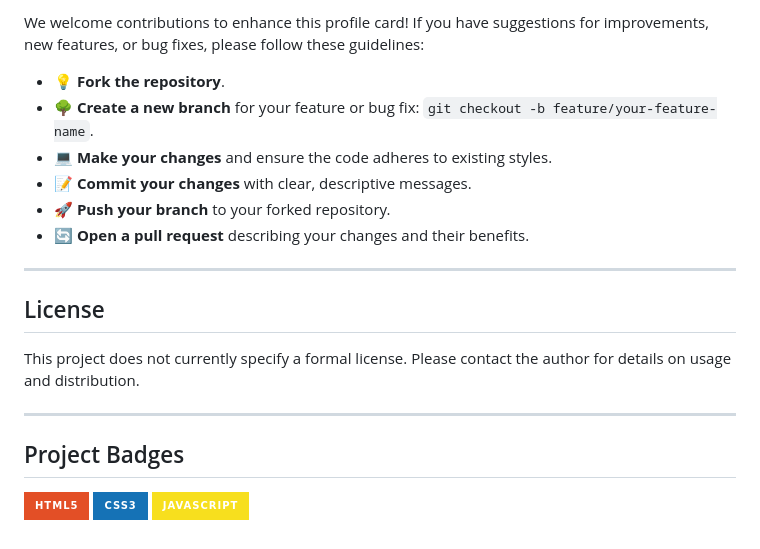
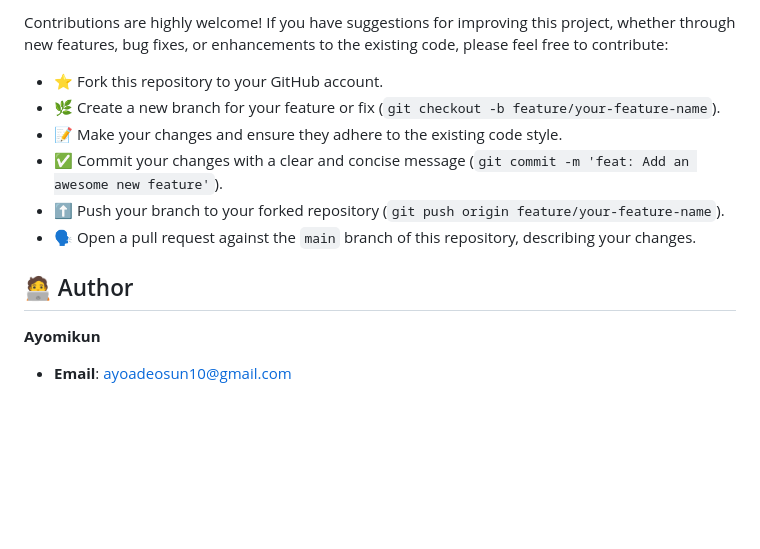
Before and after one commit to ayomikun-ade/ProfileCard-HNG, a Markdown page: README.md, the part around one of its changes. Rendered like a GitHub page; badges without logos; blank space fills up the shorter version.

```diff
--- a/README.md
+++ b/README.md
@@ -66,23 +70,15 @@ Once the `index.html` file is open in your browser, you will see a dynamic profi
 
-We welcome contributions to enhance this profile card! If you have suggestions for improvements, new features, or bug fixes, please follow these guidelines:
+Contributions are highly welcome! If you have suggestions for improving this project, whether through new features, bug fixes, or enhancements to the existing code, please feel free to contribute:
 
-- 💡 **Fork the repository**.
-- 🌳 **Create a new branch** for your feature or bug fix: `git checkout -b feature/your-feature-name`.
-- 💻 **Make your changes** and ensure the code adheres to existing styles.
-- 📝 **Commit your changes** with clear, descriptive messages.
-- 🚀 **Push your branch** to your forked repository.
-- 🔄 **Open a pull request** describing your changes and their benefits.
+- ⭐ Fork this repository to your GitHub account.
+- 🌿 Create a new branch for your feature or fix (`git checkout -b feature/your-feature-name`).
+- 📝 Make your changes and ensure they adhere to the existing code style.
+- ✅ Commit your changes with a clear and concise message (`git commit -m 'feat: Add an awesome new feature'`).
+- ⬆️ Push your branch to your forked repository (`git push origin feature/your-feature-name`).
+- 🗣️ Open a pull request against the `main` branch of this repository, describing your changes.
 
----
+## 🧑‍💻 Author
 
-## License
+**Ayomikun**
 
-This project does not currently specify a formal license. Please contact the author for details on usage and distribution.
-
----
-
-## Project Badges
-
-[![HTML5](https://img.shields.io/badge/HTML5-E34F26?style=for-the-badge&logo=html5&logoColor=white)](https://developer.mozilla.org/en-US/docs/Web/HTML)
-[![CSS3](https://img.shields.io/badge/CSS3-1572B6?style=for-the-badge&logo=css3&logoColor=white)](https://developer.mozilla.org/en-US/docs/Web/CSS)
-[![JavaScript](https://img.shields.io/badge/JavaScript-F7DF1E?style=for-the-badge&logo=javascript&logoColor=black)](https://developer.mozilla.org/en-US/docs/Web/JavaScript)
+- **Email**: [ayoadeosun10@gmail.com](mailto:ayoadeosun10@gmail.com)
```
Also changed, not shown: other parts of README.md (+46 -42 lines).
